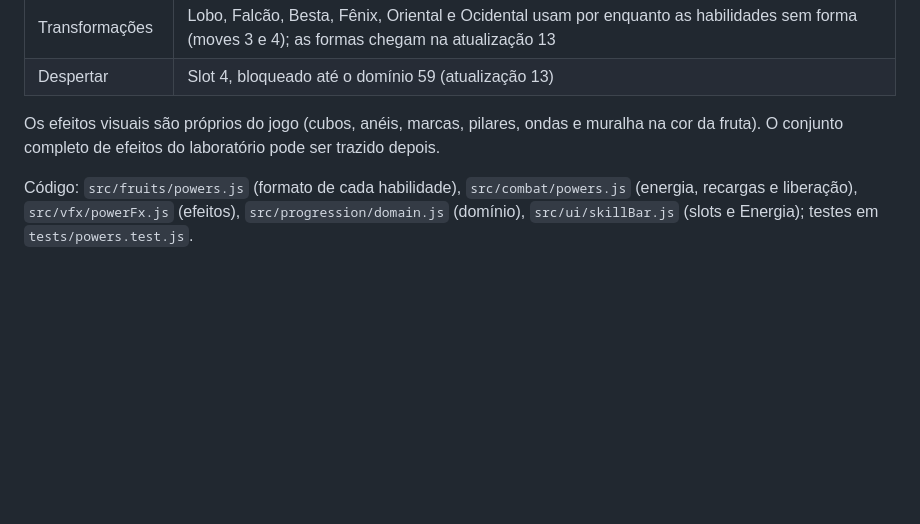
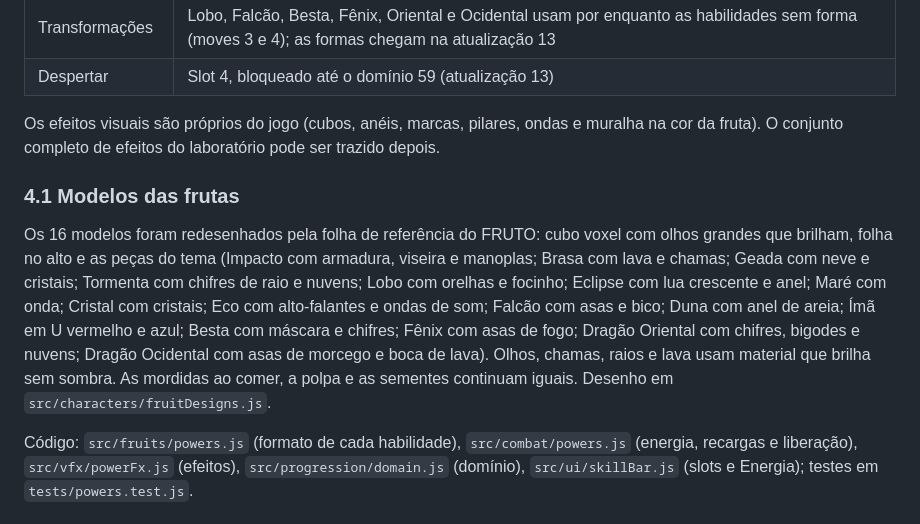
Before and after one commit to rodovaldo05-maker/Frutas-, a Markdown page: docs/08-frutas.md, the part around the change. Rendered like a GitHub page; blank space fills up the shorter version.

```diff
--- a/docs/08-frutas.md
+++ b/docs/08-frutas.md
@@ -397,6 +397,18 @@ Regras:
 Os efeitos visuais são próprios do jogo (cubos, anéis, marcas, pilares, ondas e muralha na
 cor da fruta). O conjunto completo de efeitos do laboratório pode ser trazido depois.
 
+### 4.1 Modelos das frutas
+
+Os 16 modelos foram redesenhados pela folha de referência do FRUTO: cubo voxel com olhos
+grandes que brilham, folha no alto e as peças do tema (Impacto com armadura, viseira e
+manoplas; Brasa com lava e chamas; Geada com neve e cristais; Tormenta com chifres de raio e
+nuvens; Lobo com orelhas e focinho; Eclipse com lua crescente e anel; Maré com onda; Cristal
+com cristais; Eco com alto-falantes e ondas de som; Falcão com asas e bico; Duna com anel de
+areia; Ímã em U vermelho e azul; Besta com máscara e chifres; Fênix com asas de fogo;
+Dragão Oriental com chifres, bigodes e nuvens; Dragão Ocidental com asas de morcego e boca de
+lava). Olhos, chamas, raios e lava usam material que brilha sem sombra. As mordidas ao
+comer, a polpa e as sementes continuam iguais. Desenho em `src/characters/fruitDesigns.js`.
+
 Código: `src/fruits/powers.js` (formato de cada habilidade), `src/combat/powers.js`
 (energia, recargas e liberação), `src/vfx/powerFx.js` (efeitos), `src/progression/domain.js`
 (domínio), `src/ui/skillBar.js` (slots e Energia); testes em `tests/powers.test.js`.
```
Also changed, not shown: docs/frutas-modelos.png (added), 5 other files.
